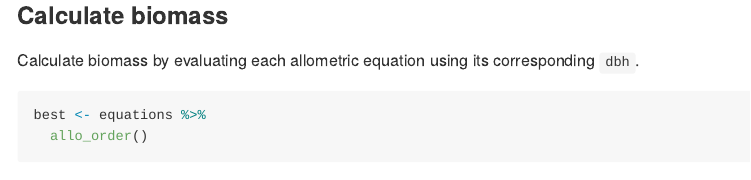
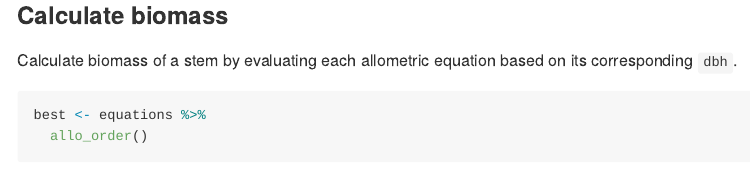
Before and after one commit to forestgeo/fgeo.biomass, an R Markdown document (README.Rmd): the page in a window 1100 px wide, from 4660 px down. Rendered offline with R 4.5, knitr and Pandoc, with nearby package versions; some code elsewhere in the file could not run offline; badge pictures from the web are left out.

Commit message:
Update README.Rmd

````diff
--- a/README.Rmd
+++ b/README.Rmd
@@ -172,7 +172,7 @@ dbh_species %>%
 
 ### Calculate biomass
 
-Calculate biomass by evaluating each allometric equation using its corresponding `dbh`.
+Calculate biomass of a stem by evaluating each allometric equation based on  its corresponding `dbh`.
 
 ```{r}
 best <- equations %>%
````
